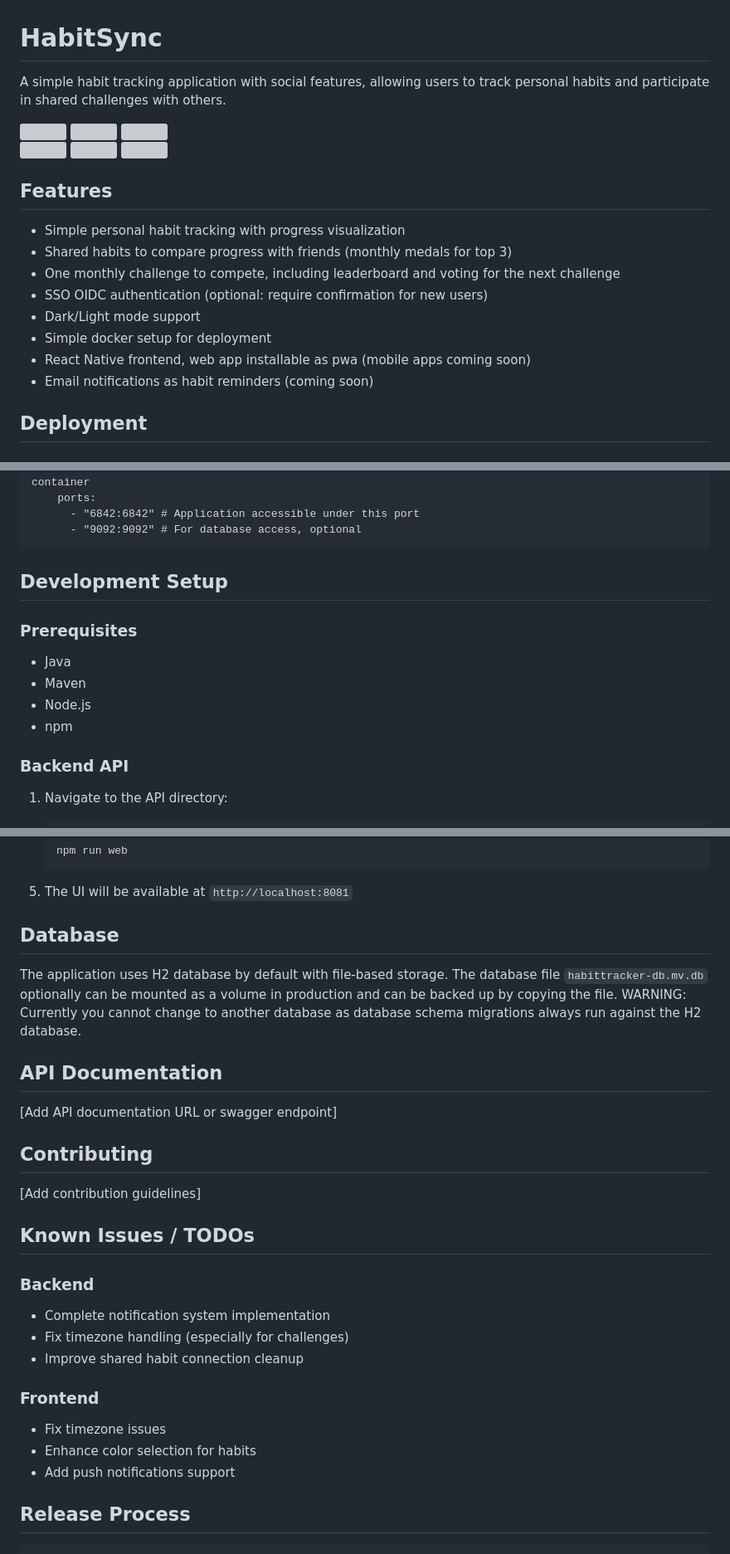
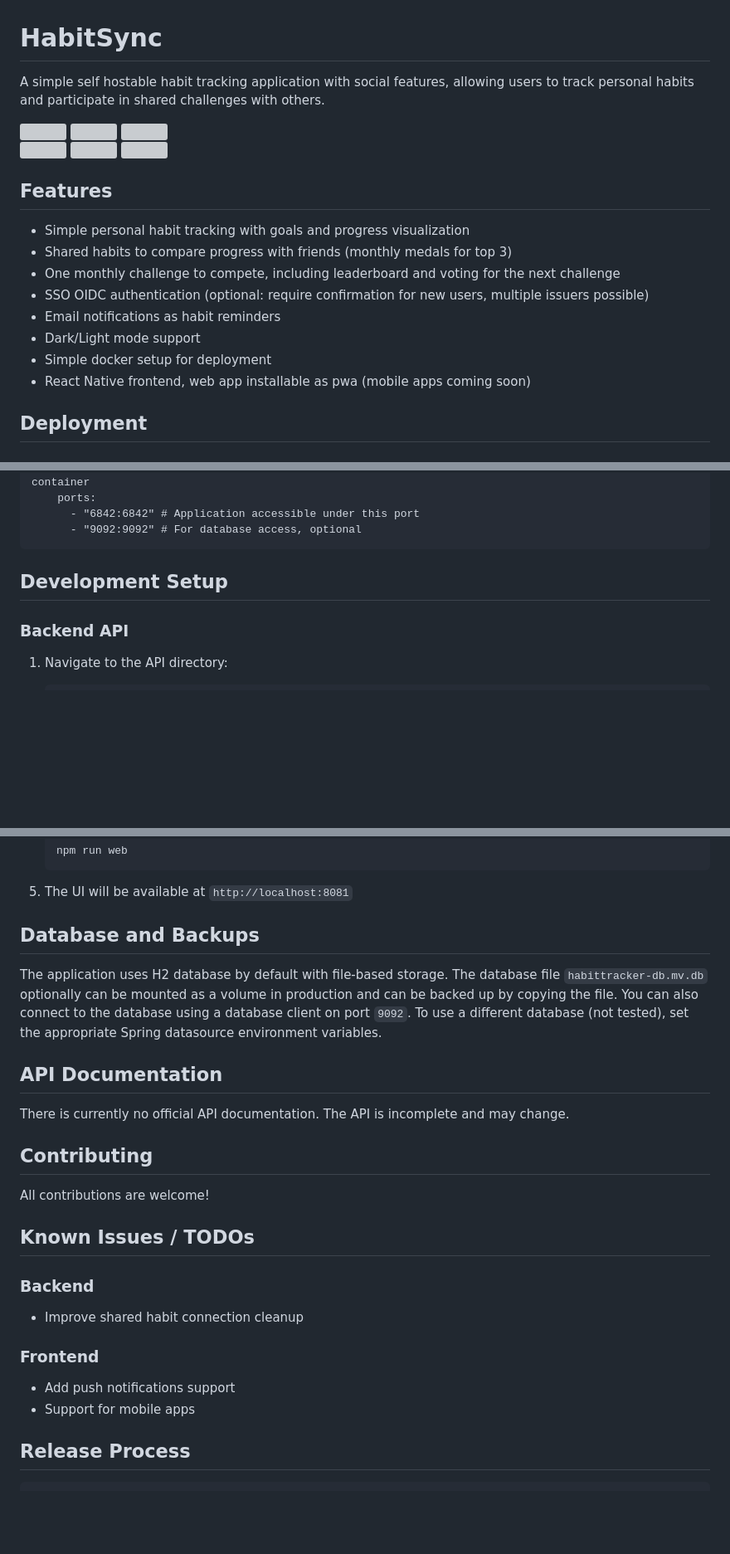
Before and after one commit to jofoerster/habitsync, a Markdown page: README.md, 3 parts joined by grey strips. Shown: that part at 83% size. Drawn GitHub-style; blank space fills up the shorter version; grey boxes are pictures that could not be loaded.

Commit message:
docs: update readme

```diff
--- a/README.md
+++ b/README.md
@@ -1,6 +1,6 @@
 # HabitSync
 
-A simple habit tracking application with social features, allowing users to track personal habits and participate in
+A simple self hostable habit tracking application with social features, allowing users to track personal habits and participate in
 shared challenges with others.
 
 <div>
@@ -16,14 +16,14 @@ shared challenges with others.
 
 ## Features
 
-- Simple personal habit tracking with progress visualization
+- Simple personal habit tracking with goals and progress visualization
 - Shared habits to compare progress with friends (monthly medals for top 3)
 - One monthly challenge to compete, including leaderboard and voting for the next challenge
-- SSO OIDC authentication (optional: require confirmation for new users)
+- SSO OIDC authentication (optional: require confirmation for new users, multiple issuers possible)
+- Email notifications as habit reminders
 - Dark/Light mode support
 - Simple docker setup for deployment
 - React Native frontend, web app installable as pwa (mobile apps coming soon)
-- Email notifications as habit reminders (coming soon)
 
 ## Deployment
 
@@ -78,13 +78,6 @@ services:
 
 ## Development Setup
 
-### Prerequisites
-
-- Java
-- Maven
-- Node.js
-- npm
-
 ### Backend API
 
 1. Navigate to the API directory:
@@ -120,34 +113,31 @@ services:
 
 5. The UI will be available at `http://localhost:8081`
 
-## Database
+## Database and Backups
 
 The application uses H2 database by default with file-based storage. The database file `habittracker-db.mv.db`
 optionally can be mounted as a volume in production and can be backed up by copying the file.
-WARNING: Currently you cannot change to another database as database schema migrations always run against the H2
-database.
+You can also connect to the database using a database client on port `9092`.
+To use a different database (not tested), set the appropriate Spring datasource environment variables.
 
 ## API Documentation
 
-[Add API documentation URL or swagger endpoint]
+There is currently no official API documentation. The API is incomplete and may change.
 
 ## Contributing
 
-[Add contribution guidelines]
+All contributions are welcome!
 
 ## Known Issues / TODOs
 
 ### Backend
 
-- Complete notification system implementation
-- Fix timezone handling (especially for challenges)
 - Improve shared habit connection cleanup
 
 ### Frontend
 
-- Fix timezone issues
-- Enhance color selection for habits
 - Add push notifications support
+- Support for mobile apps
 
 ## Release Process
 
```
